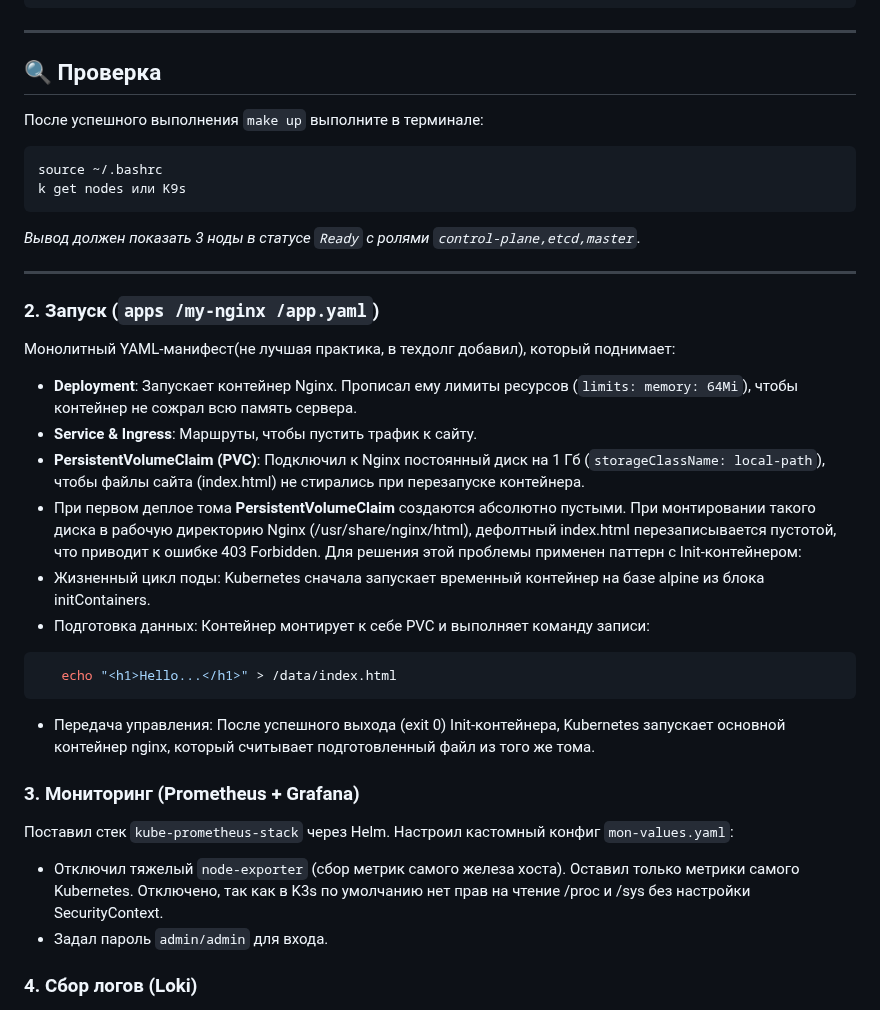
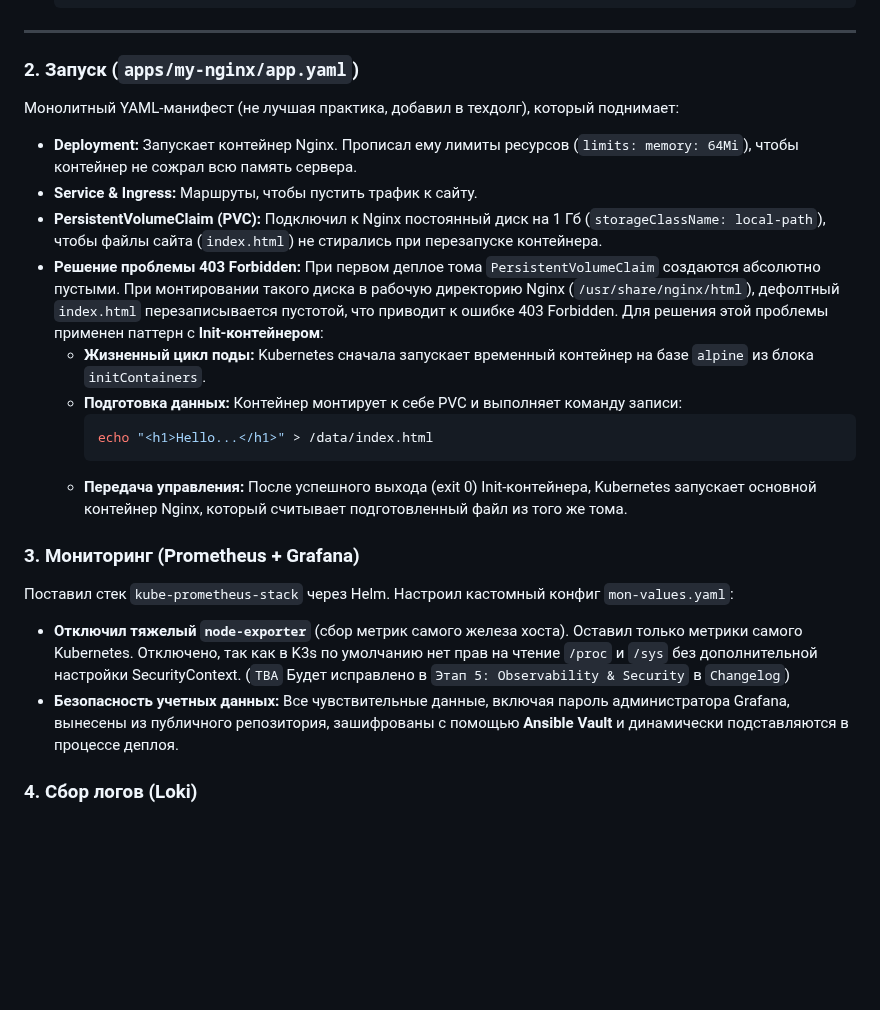
Before and after one commit to Aleksandr6077/k3s-infra-test, a Markdown page: README.md, the part around one of its changes. GitHub-like rendering; blank space fills up the shorter version.

````diff
--- a/README.md
+++ b/README.md
@@ -156,34 +128,25 @@ make recreate
 
 ---
 
-## 🔍 Проверка
-
-После успешного выполнения `make up` выполните в терминале:
-```bash
-source ~/.bashrc
-k get nodes или K9s
-```
-*Вывод должен показать 3 ноды в статусе `Ready` с ролями `control-plane,etcd,master`.*
-
----
-
-### 2. Запуск (`apps /my-nginx /app.yaml`)
-Монолитный YAML-манифест(не лучшая практика, в техдолг добавил), который поднимает:
-* **Deployment**: Запускает контейнер Nginx. Прописал ему лимиты ресурсов (`limits: memory: 64Mi`), чтобы контейнер не сожрал всю память сервера.
-* **Service & Ingress**: Маршруты, чтобы пустить трафик к сайту.
-* **PersistentVolumeClaim (PVC)**: Подключил к Nginx постоянный диск на 1 Гб (`storageClassName: local-path`), чтобы файлы сайта (index.html) не стирались при перезапуске контейнера.
-*  При первом деплое тома **PersistentVolumeClaim** создаются абсолютно пустыми. При монтировании такого диска в рабочую директорию Nginx (/usr/share/nginx/html), дефолтный index.html перезаписывается пустотой, что приводит к ошибке 403 Forbidden. Для решения этой проблемы применен паттерн с Init-контейнером:
-* Жизненный цикл поды: Kubernetes сначала запускает временный контейнер на базе alpine из блока initContainers.
-* Подготовка данных: Контейнер монтирует к себе PVC и выполняет команду записи:
-```bash
-   echo "<h1>Hello...</h1>" > /data/index.html
-   ```
-* Передача управления: После успешного выхода (exit 0) Init-контейнера, Kubernetes запускает основной контейнер nginx, который считывает подготовленный файл из того же тома.
+### 2. Запуск (`apps/my-nginx/app.yaml`)
+Монолитный YAML-манифест (не лучшая практика, добавил в техдолг), который поднимает:
+* **Deployment:** Запускает контейнер Nginx. Прописал ему лимиты ресурсов (`limits: memory: 64Mi`), чтобы контейнер не сожрал всю память сервера.
+* **Service & Ingress:** Маршруты, чтобы пустить трафик к сайту.
+* **PersistentVolumeClaim (PVC):** Подключил к Nginx постоянный диск на 1 Гб (`storageClassName: local-path`), чтобы файлы сайта (`index.html`) не стирались при перезапуске контейнера.
+* **Решение проблемы 403 Forbidden:** При первом деплое тома `PersistentVolumeClaim` создаются абсолютно пустыми. При монтировании такого диска в рабочую директорию Nginx (`/usr/share/nginx/html`), дефолтный `index.html` перезаписывается пустотой, что приводит к ошибке 403 Forbidden. Для решения этой проблемы применен паттерн с **Init-контейнером**:
+  * **Жизненный цикл поды:** Kubernetes сначала запускает временный контейнер на базе `alpine` из блока `initContainers`.
+  * **Подготовка данных:** Контейнер монтирует к себе PVC и выполняет команду записи:
+    ```bash
+    echo "<h1>Hello...</h1>" > /data/index.html
+    ```
+  * **Передача управления:** После успешного выхода (exit 0) Init-контейнера, Kubernetes запускает основной контейнер Nginx, который считывает подготовленный файл из того же тома.
 
 ### 3. Мониторинг (Prometheus + Grafana)
 Поставил стек `kube-prometheus-stack` через Helm. Настроил кастомный конфиг `mon-values.yaml`:
-* Отключил тяжелый `node-exporter` (сбор метрик самого железа хоста). Оставил только метрики самого Kubernetes. Отключено, так как в K3s по умолчанию нет прав на чтение /proc и /sys без настройки SecurityContext.
-* Задал пароль `admin/admin` для входа.
+* **Отключил тяжелый `node-exporter`** (сбор метрик самого железа хоста). Оставил только метрики самого Kubernetes. Отключено, так как в K3s по умолчанию нет прав на чтение `/proc` и `/sys` без дополнительной настройки SecurityContext. (`TBA` Будет исправлено в `Этап 5: Observability & Security` в `Changelog`)
+* **Безопасность учетных данных:** Все чувствительные данные, включая пароль администратора Grafana, вынесены из публичного репозитория, зашифрованы с помощью **Ansible Vault** и динамически подставляются в процессе деплоя.
+
+
 
 ### 4. Сбор логов (Loki)
 * Поставил базу данных логов **Loki** в легком режиме `SingleBinary` (конфиг `loki-values.yaml`). Выбран режим SingleBinary для упрощения развертывания в изолированной среде (один контейнер вместо трех: loki, querier, distributor). В продакшене этот режим не рекомендуется из-за единой точки отказа.
````
Also changed, not shown: other parts of README.md (+45 -73 lines).
